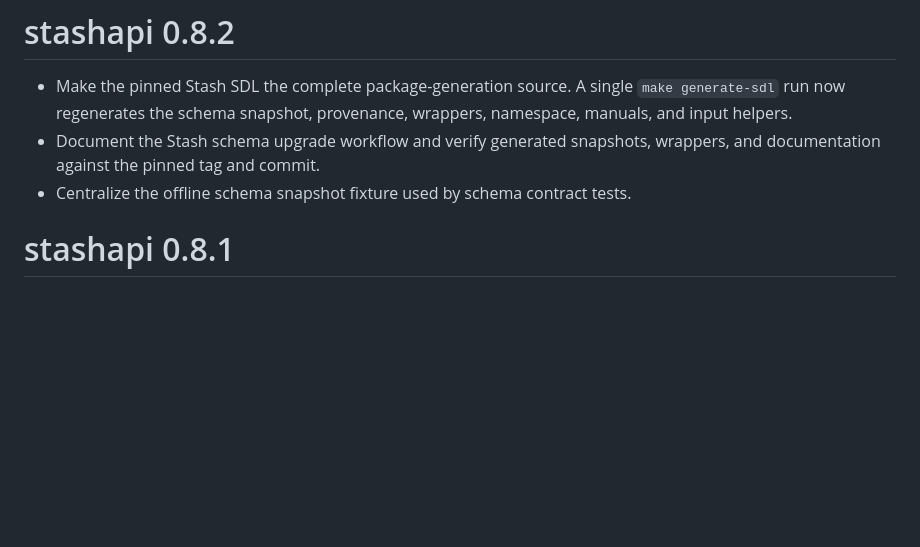
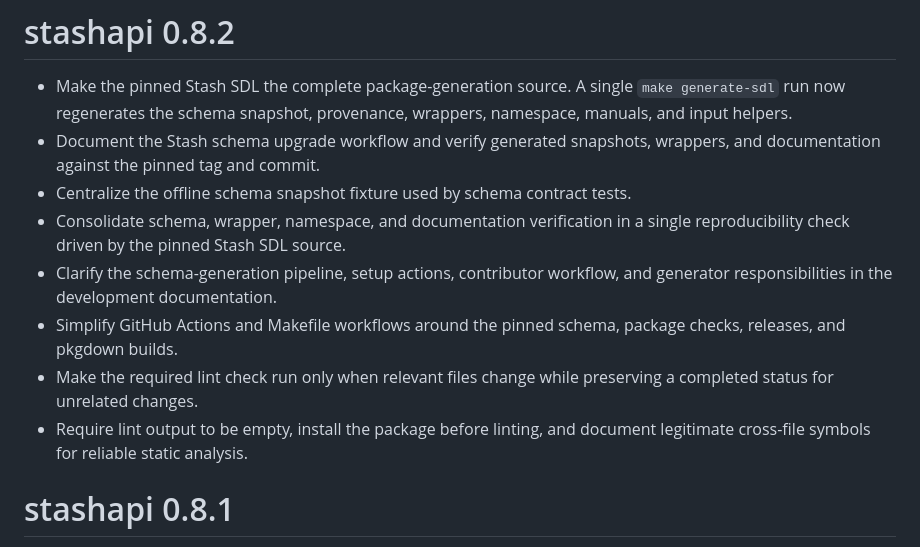
Before and after one commit to Written2001/stashapi, a Markdown page: NEWS.md, the part around the change. Rendered like a GitHub page; blank space fills up the shorter version.

Commit message:
Update news

```diff
--- a/NEWS.md
+++ b/NEWS.md
@@ -6,6 +6,16 @@
 - Document the Stash schema upgrade workflow and verify generated snapshots,
 	wrappers, and documentation against the pinned tag and commit.
 - Centralize the offline schema snapshot fixture used by schema contract tests.
+- Consolidate schema, wrapper, namespace, and documentation verification in a
+	single reproducibility check driven by the pinned Stash SDL source.
+- Clarify the schema-generation pipeline, setup actions, contributor workflow,
+	and generator responsibilities in the development documentation.
+- Simplify GitHub Actions and Makefile workflows around the pinned schema,
+	package checks, releases, and pkgdown builds.
+- Make the required lint check run only when relevant files change while
+	preserving a completed status for unrelated changes.
+- Require lint output to be empty, install the package before linting, and
+	document legitimate cross-file symbols for reliable static analysis.
 
 # stashapi 0.8.1
 
```
